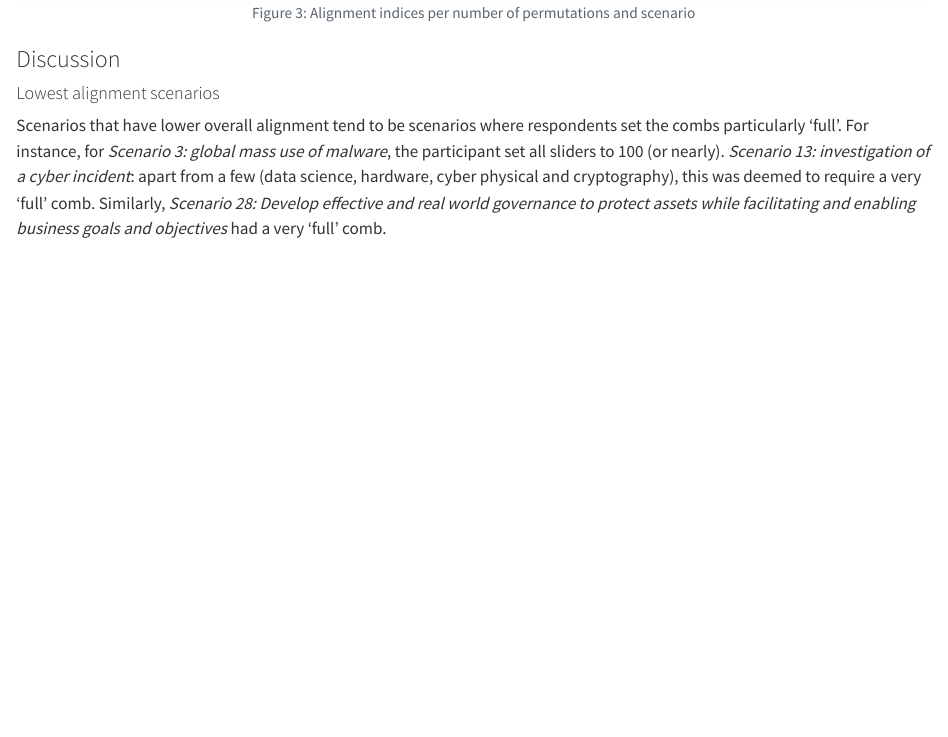
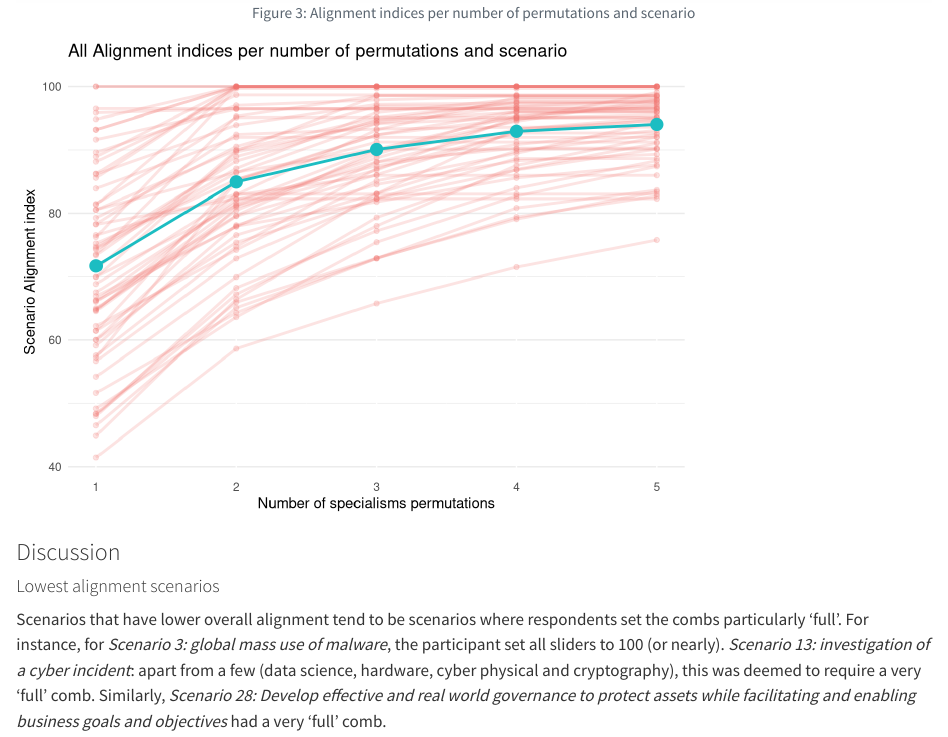
Before and after one commit to WarwickCIM/cyberexpertisediversity_survey, a Quarto document (content/interdisciplinarity.qmd): the page in a window 1100 px wide, from 3600 px down. Rendered offline with R 4.5, knitr and Pandoc in place of Quarto, with nearby package versions.

Commit message:
Extra graph 5.3

````diff
--- a/content/interdisciplinarity.qmd
+++ b/content/interdisciplinarity.qmd
@@ -192,6 +192,54 @@ max_alignment_scenarios |>
 
 ```
 
+```{r}
+
+all_align <- max_alignment_scenarios |>
+  select(id, n_permutations, alignment_index) |>
+  left_join(scenario_names, by = join_by(id)) |>
+  mutate(scenario_name = paste(id,"-", scenario_name),
+         scenario_name = case_when(
+           nchar(scenario_name) > 25 ~ paste0(str_sub(scenario_name, end = 25), "..."),
+           .default = scenario_name),
+         scenario_name = as.factor(scenario_name),
+         scenario_name = fct_reorder(scenario_name, id)) |>
+  pivot_longer(alignment_index)
+
+all_align <- all_align |> mutate(color = 'all')
+
+all_mean <- all_align |> group_by(n_permutations) |> summarise(value = mean(value, na.rm=TRUE))
+all_mean <- all_mean |> mutate(id = 0, scenario_name = 'all', name = 'alignment_index_all', color = 'mean')
+
+all_align <- rbind(all_align, all_mean)
+
+all_align <- all_align %>% filter(value > 0)
+
+ggplot(all_align, aes(x = n_permutations, y = value * 100, group = scenario_name)) +
+  geom_line(data = all_align %>% filter(color == 'all'),
+    size = 1, alpha = 0.2,
+    color = '#F3766E') +
+  geom_point(data = all_align %>% filter(color == 'all'),
+             alpha = 0.2,
+             color = '#F3766E') +
+  geom_line(data = all_align %>% filter(color != 'all'),
+    size = 1, alpha = 1,
+    color = '#1CBDC2') +
+  geom_point(data = all_align %>% filter(color != 'all'),
+             alpha = 1,
+             color = '#1CBDC2',
+             size = 4) +
+  labs(title = "All Alignment indices per number of permutations and scenario",
+       y = "Scenario Alignment index",
+       x = "Number of specialisms permutations") +
+  #theme_classic() +
+    theme(
+    panel.grid.major.x = element_line(size=0.5, colour = "white"),
+    panel.grid.minor.x = element_line(size=0.1, colour = "white"),
+    legend.position="top"
+  )
+```
+
+
 ### Discussion
 
 #### Lowest alignment scenarios
````
